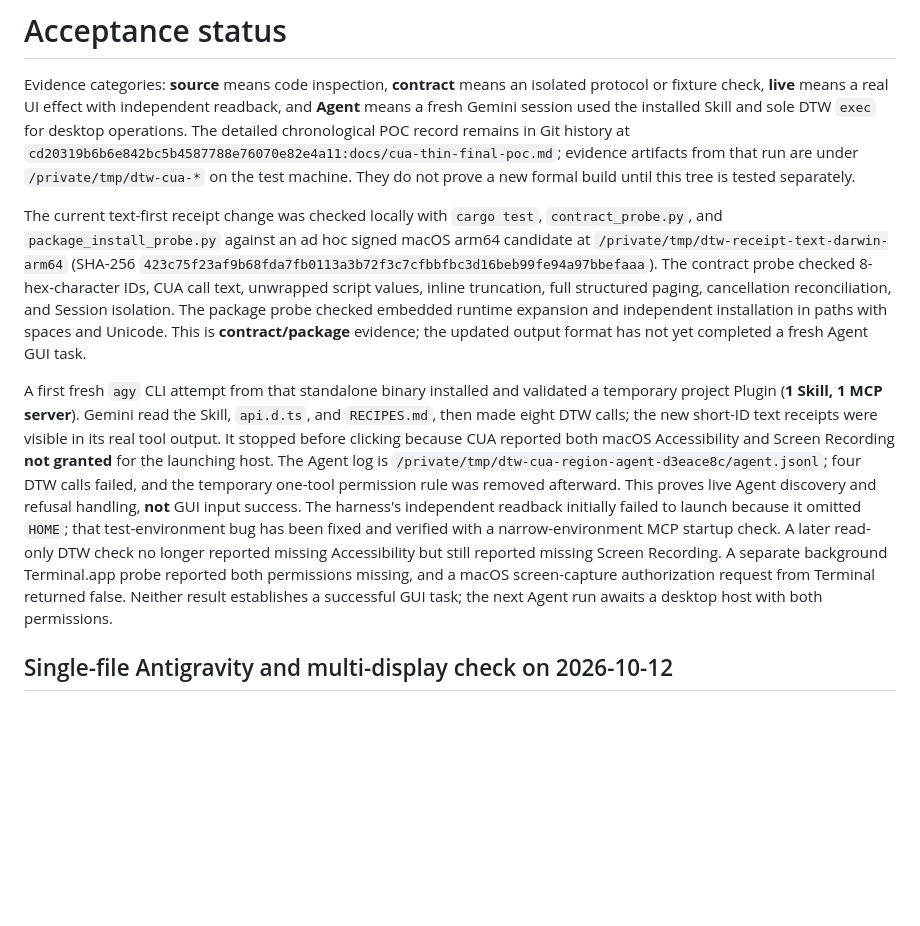
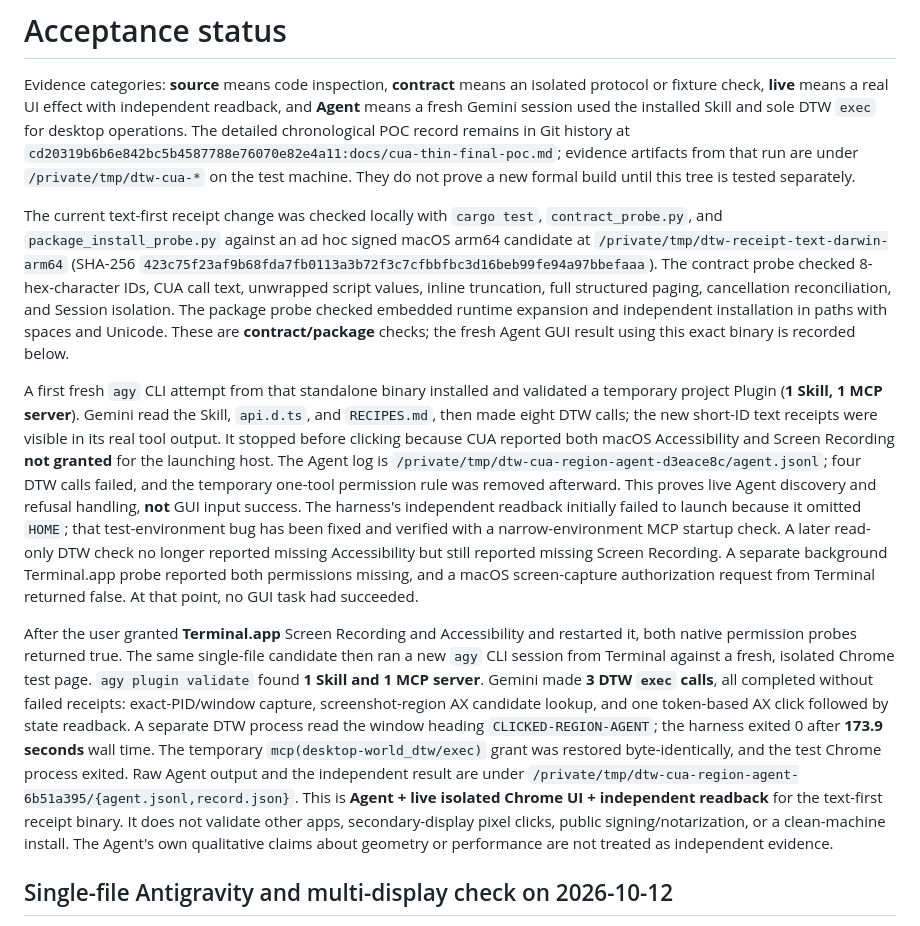
Before and after one commit to caelis-labs/desktop-world, a Markdown page: docs/acceptance.md, the part around the change. Rendered like a GitHub page; blank space fills up the shorter version.

Commit message:
Record successful agy CLI GUI acceptance

```diff
--- a/docs/acceptance.md
+++ b/docs/acceptance.md
@@ -2,9 +2,11 @@
 
 Evidence categories: **source** means code inspection, **contract** means an isolated protocol or fixture check, **live** means a real UI effect with independent readback, and **Agent** means a fresh Gemini session used the installed Skill and sole DTW `exec` for desktop operations. The detailed chronological POC record remains in Git history at `cd20319b6b6e842bc5b4587788e76070e82e4a11:docs/cua-thin-final-poc.md`; evidence artifacts from that run are under `/private/tmp/dtw-cua-*` on the test machine. They do not prove a new formal build until this tree is tested separately.
 
-The current text-first receipt change was checked locally with `cargo test`, `contract_probe.py`, and `package_install_probe.py` against an ad hoc signed macOS arm64 candidate at `/private/tmp/dtw-receipt-text-darwin-arm64` (SHA-256 `423c75f23af9b68fda7fb0113a3b72f3c7cfbbfbc3d16beb99fe94a97bbefaaa`). The contract probe checked 8-hex-character IDs, CUA call text, unwrapped script values, inline truncation, full structured paging, cancellation reconciliation, and Session isolation. The package probe checked embedded runtime expansion and independent installation in paths with spaces and Unicode. This is **contract/package** evidence; the updated output format has not yet completed a fresh Agent GUI task.
+The current text-first receipt change was checked locally with `cargo test`, `contract_probe.py`, and `package_install_probe.py` against an ad hoc signed macOS arm64 candidate at `/private/tmp/dtw-receipt-text-darwin-arm64` (SHA-256 `423c75f23af9b68fda7fb0113a3b72f3c7cfbbfbc3d16beb99fe94a97bbefaaa`). The contract probe checked 8-hex-character IDs, CUA call text, unwrapped script values, inline truncation, full structured paging, cancellation reconciliation, and Session isolation. The package probe checked embedded runtime expansion and independent installation in paths with spaces and Unicode. These are **contract/package** checks; the fresh Agent GUI result using this exact binary is recorded below.
 
-A first fresh `agy` CLI attempt from that standalone binary installed and validated a temporary project Plugin (**1 Skill, 1 MCP server**). Gemini read the Skill, `api.d.ts`, and `RECIPES.md`, then made eight DTW calls; the new short-ID text receipts were visible in its real tool output. It stopped before clicking because CUA reported both macOS Accessibility and Screen Recording **not granted** for the launching host. The Agent log is `/private/tmp/dtw-cua-region-agent-d3eace8c/agent.jsonl`; four DTW calls failed, and the temporary one-tool permission rule was removed afterward. This proves live Agent discovery and refusal handling, **not** GUI input success. The harness's independent readback initially failed to launch because it omitted `HOME`; that test-environment bug has been fixed and verified with a narrow-environment MCP startup check. A later read-only DTW check no longer reported missing Accessibility but still reported missing Screen Recording. A separate background Terminal.app probe reported both permissions missing, and a macOS screen-capture authorization request from Terminal returned false. Neither result establishes a successful GUI task; the next Agent run awaits a desktop host with both permissions.
+A first fresh `agy` CLI attempt from that standalone binary installed and validated a temporary project Plugin (**1 Skill, 1 MCP server**). Gemini read the Skill, `api.d.ts`, and `RECIPES.md`, then made eight DTW calls; the new short-ID text receipts were visible in its real tool output. It stopped before clicking because CUA reported both macOS Accessibility and Screen Recording **not granted** for the launching host. The Agent log is `/private/tmp/dtw-cua-region-agent-d3eace8c/agent.jsonl`; four DTW calls failed, and the temporary one-tool permission rule was removed afterward. This proves live Agent discovery and refusal handling, **not** GUI input success. The harness's independent readback initially failed to launch because it omitted `HOME`; that test-environment bug has been fixed and verified with a narrow-environment MCP startup check. A later read-only DTW check no longer reported missing Accessibility but still reported missing Screen Recording. A separate background Terminal.app probe reported both permissions missing, and a macOS screen-capture authorization request from Terminal returned false. At that point, no GUI task had succeeded.
+
+After the user granted **Terminal.app** Screen Recording and Accessibility and restarted it, both native permission probes returned true. The same single-file candidate then ran a new `agy` CLI session from Terminal against a fresh, isolated Chrome test page. `agy plugin validate` found **1 Skill and 1 MCP server**. Gemini made **3 DTW `exec` calls**, all completed without failed receipts: exact-PID/window capture, screenshot-region AX candidate lookup, and one token-based AX click followed by state readback. A separate DTW process read the window heading `CLICKED-REGION-AGENT`; the harness exited 0 after **173.9 seconds** wall time. The temporary `mcp(desktop-world_dtw/exec)` grant was restored byte-identically, and the test Chrome process exited. Raw Agent output and the independent result are under `/private/tmp/dtw-cua-region-agent-6b51a395/{agent.jsonl,record.json}`. This is **Agent + live isolated Chrome UI + independent readback** for the text-first receipt binary. It does not validate other apps, secondary-display pixel clicks, public signing/notarization, or a clean-machine install. The Agent's own qualitative claims about geometry or performance are not treated as independent evidence.
 
 ## Single-file Antigravity and multi-display check on 2026-10-12
 
```
